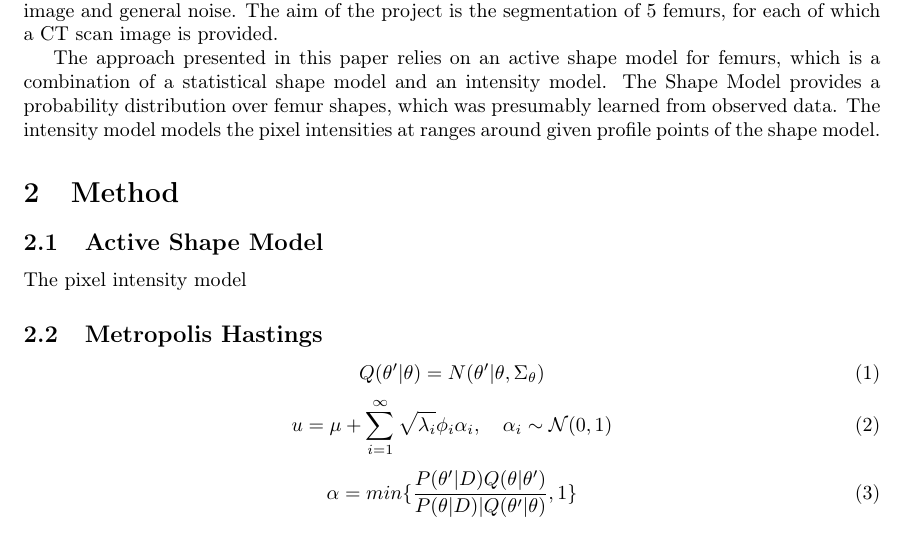
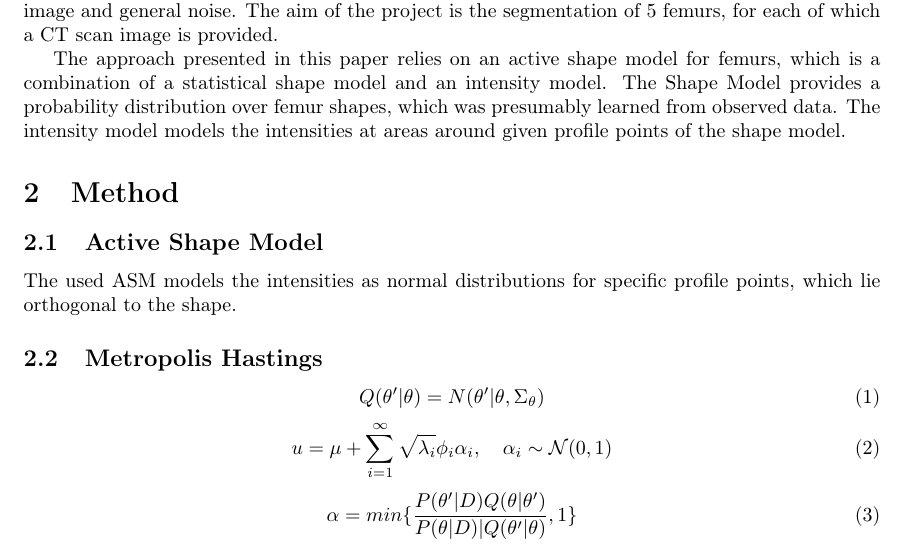
Before and after one commit to grigala/ShapeModelling, a LaTeX paper (latex_2/P2.tex): part of page 1 of 3, cut so that both start at the same text. Compiled offline with pdfLaTeX.

Commit message:
txs auto checkin

```diff
--- a/latex_2/P2.tex
+++ b/latex_2/P2.tex
@@ -63,12 +63,13 @@
 
 	The approach presented in this paper relies on an active shape model for femurs, which is a combination of a statistical shape model and an intensity model.
 	The Shape Model provides a probability distribution over femur shapes, which was presumably learned from observed data.
-	The intensity model models the pixel intensities at ranges around given profile points of the shape model.
+	The intensity model models the intensities at areas around given profile points of the shape model.
 
 
 	\section{Method}
 	\subsection{Active Shape Model}
-	The pixel intensity model
+	The used ASM models the intensities as normal distributions for specific profile points, which lie orthogonal to the shape.
+
 
 	\begin{figure}
 		\centering
```
